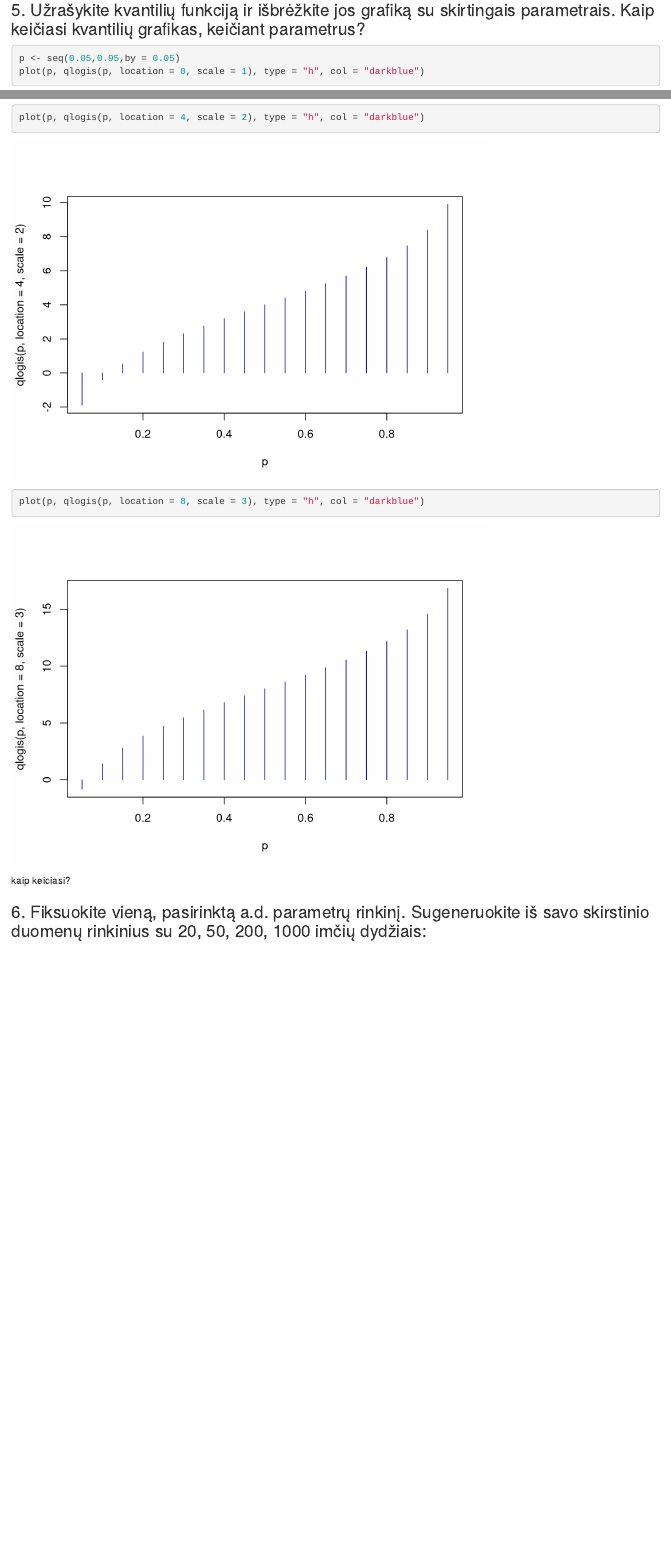
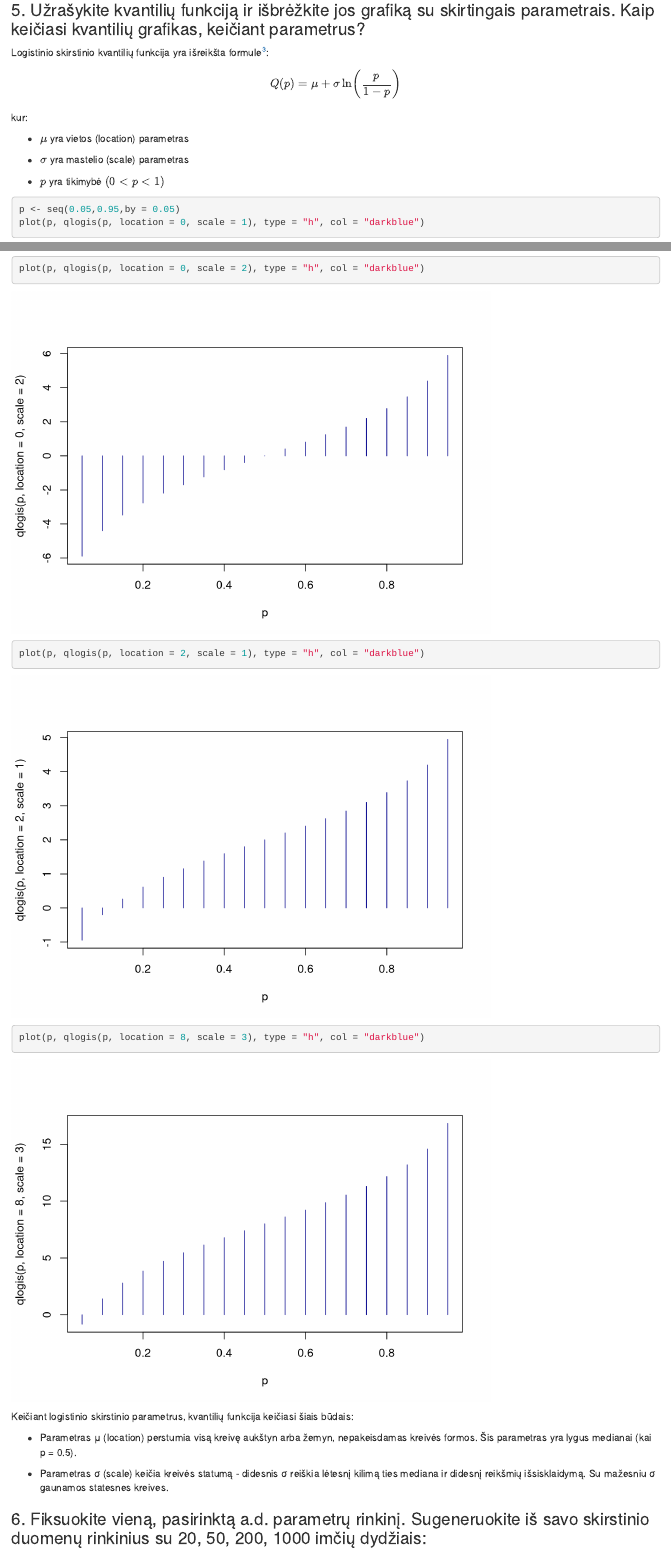
Before and after one commit to TemileDanylaite/Statistikos-lab-1, an R Markdown document (statistikos 1 lab - Copy.Rmd): the page in a window 1100 px wide, from 4310 px down, and a second part further down, joined at a grey line. Rendered offline with R 4.5, knitr and Pandoc, with nearby package versions.

Commit message:
5-to punkto atnaujinimas

````diff
--- a/statistikos 1 lab - Copy.Rmd
+++ b/statistikos 1 lab - Copy.Rmd
@@ -80,20 +80,42 @@ plot(x, plogis(x, location = 8, scale = 3), type = "l", col = "darkblue")
 
 ### 5. Užrašykite kvantilių funkciją ir išbrėžkite jos grafiką su skirtingais parametrais. Kaip keičiasi kvantilių grafikas, keičiant parametrus?
 
+Logistinio skirstinio kvantilių funkcija yra išreikšta formule[^3]:
+
+[^3]: <https://en.wikipedia.org/wiki/Logistic_distribution>
+
+$$Q(p) = \mu + \sigma \ln\left(\frac{p}{1-p}\right)$$
+
+kur:
+
+-   $\mu$ yra vietos (location) parametras
+
+-   $\sigma$ yra mastelio (scale) parametras
+
+-   $p$ yra tikimybė $(0 < p < 1)$
+
 ```{r}
 p <- seq(0.05,0.95,by = 0.05)
 plot(p, qlogis(p, location = 0, scale = 1), type = "h", col = "darkblue")
 ```
 
 ```{r}
-plot(p, qlogis(p, location = 4, scale = 2), type = "h", col = "darkblue")
+plot(p, qlogis(p, location = 0, scale = 2), type = "h", col = "darkblue")
+```
+
+```{r}
+plot(p, qlogis(p, location = 2, scale = 1), type = "h", col = "darkblue")
 ```
 
 ```{r}
 plot(p, qlogis(p, location = 8, scale = 3), type = "h", col = "darkblue")
 ```
 
-kaip keiciasi?
+Keičiant logistinio skirstinio parametrus, kvantilių funkcija keičiasi šiais būdais:
+
+-   Parametras μ (location) perstumia visą kreivę aukštyn arba žemyn, nepakeisdamas kreivės formos. Šis parametras yra lygus medianai (kai p = 0.5).
+
+-   Parametras σ (scale) keičia kreivės statumą - didesnis σ reiškia lėtesnį kilimą ties mediana ir didesnį reikšmių išsisklaidymą. Su mažesniu σ gaunamos statesnes kreives.
 
 ### 6. Fiksuokite vieną, pasirinktą a.d. parametrų rinkinį. Sugeneruokite iš savo skirstinio duomenų rinkinius su 20, 50, 200, 1000 imčių dydžiais:
 
````
